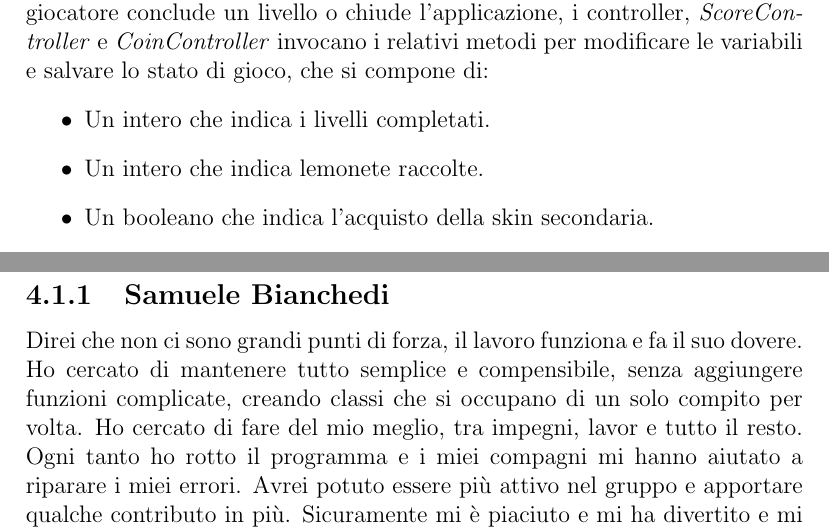
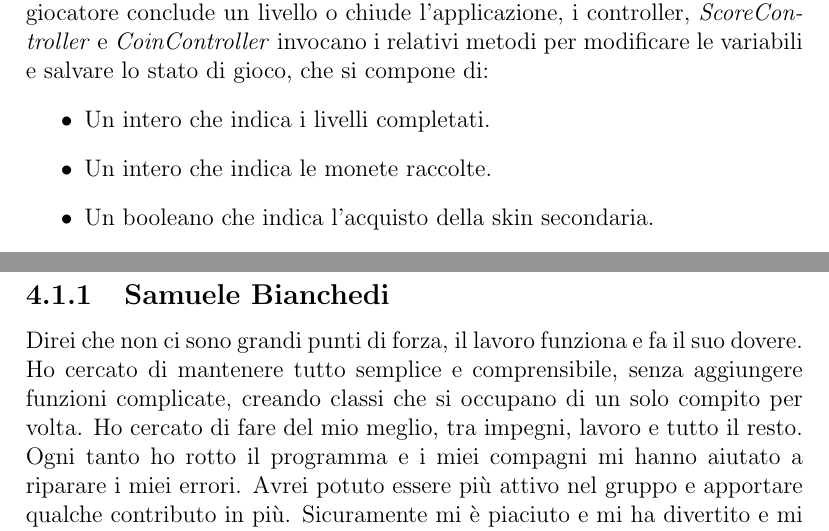
Before and after one commit to unibo-oop-projects/OOP24-Bainchedi-FraGatti-FrancescaGatti-GiovanniMariaRava-Riccardo-SamueleBianchedi-runwarrior, a LaTeX document (report/report.tex): two parts of pages 11 and 16 of 17, joined at a grey line, cut so that both start at the same text. Compiled offline with pdfLaTeX.

Commit message:
updated report

```diff
--- a/report/report.tex
+++ b/report/report.tex
@@ -178,7 +178,7 @@ Quando il giocatore conclude un livello o chiude l'applicazione, i controller, \
 per modificare le variabili e salvare lo stato di gioco, che si compone di:
 \begin{itemize}
     \item Un intero che indica i livelli completati.
-    \item Un intero che indica lemonete raccolte.
+    \item Un intero che indica le monete raccolte.
     \item Un booleano che indica l'acquisto della skin secondaria.
     \item Una stringa che indica la skin scelta.
 \end{itemize}
@@ -255,9 +255,9 @@ https://github.com/GiovanniRava/OOP24-runwarrior/blob/59f5771e783f0430bcbb4859ef
 \chapter{Commenti finali}
 \section{Autovalutazione e lavori futuri}
 \subsection{Samuele Bianchedi}
-Direi che non ci sono grandi punti di forza, il lavoro funziona e fa il suo dovere. Ho cercato di mantenere tutto semplice e compensibile,
+Direi che non ci sono grandi punti di forza, il lavoro funziona e fa il suo dovere. Ho cercato di mantenere tutto semplice e comprensibile,
 senza aggiungere funzioni complicate, creando classi che si occupano di un solo compito per volta.
-Ho cercato di fare del mio meglio, tra impegni, lavor e tutto il resto. Ogni tanto ho rotto il programma e i miei compagni mi hanno aiutato
+Ho cercato di fare del mio meglio, tra impegni, lavoro e tutto il resto. Ogni tanto ho rotto il programma e i miei compagni mi hanno aiutato
 a riparare i miei errori. Avrei potuto essere più attivo nel gruppo e apportare qualche contributo in più.
 Sicuramente mi è piaciuto e mi ha divertito e mi ha spronato a impegnarmi di più in vista di futuri esami.
 \subsection{Riccardo Cornacchia}
```
Also changed, not shown: report/report.pdf, 6 other files.
